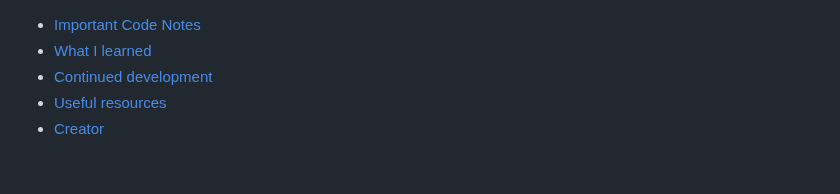
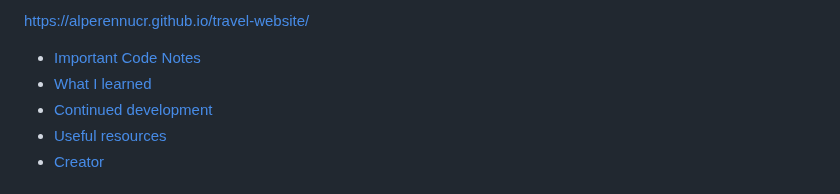
Before and after one commit to alperennucr/travel-website, a Markdown page: README.md, the part around the change. GitHub-like rendering.

```diff
--- a/README.md
+++ b/README.md
@@ -1,3 +1,6 @@
+https://alperennucr.github.io/travel-website/
+
+
 - [Important Code Notes](#Important-Code-Notes)
 - [What I learned](#what-i-learned)
 - [Continued development](#Topics-I'm-missing-and-want-to-improve-myself)
```
